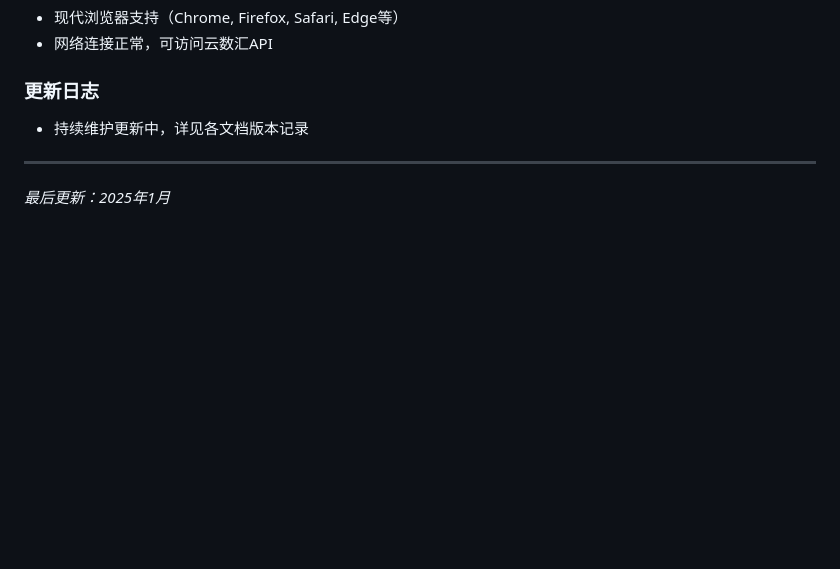
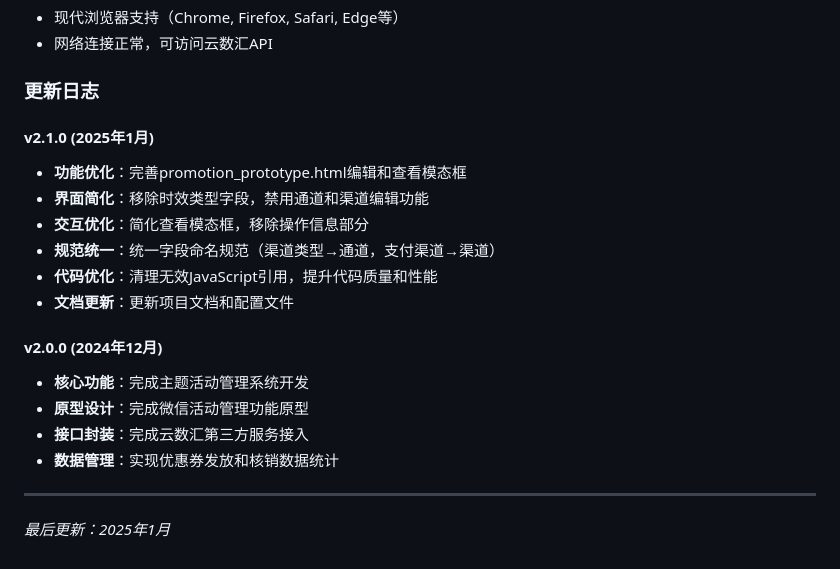
Before and after one commit to hubo1989/thirdparty_promotion_story, a Markdown page: README.md, the part around the change. Drawn GitHub-style; blank space fills up the shorter version.

Commit message:
docs: 更新README.md版本日志
- 添加v2.1.0版本更新记录
- 详细记录功能优化和界面改进
- 完善项目版本历史

```diff
--- a/README.md
+++ b/README.md
@@ -84,7 +84,20 @@
 - 网络连接正常，可访问云数汇API
 
 ### 更新日志
-- 持续维护更新中，详见各文档版本记录
+
+#### v2.1.0 (2025年1月)
+- **功能优化**：完善promotion_prototype.html编辑和查看模态框
+- **界面简化**：移除时效类型字段，禁用通道和渠道编辑功能
+- **交互优化**：简化查看模态框，移除操作信息部分
+- **规范统一**：统一字段命名规范（渠道类型→通道，支付渠道→渠道）
+- **代码优化**：清理无效JavaScript引用，提升代码质量和性能
+- **文档更新**：更新项目文档和配置文件
+
+#### v2.0.0 (2024年12月)
+- **核心功能**：完成主题活动管理系统开发
+- **原型设计**：完成微信活动管理功能原型
+- **接口封装**：完成云数汇第三方服务接入
+- **数据管理**：实现优惠券发放和核销数据统计
 
 ---
 *最后更新：2025年1月*
```
